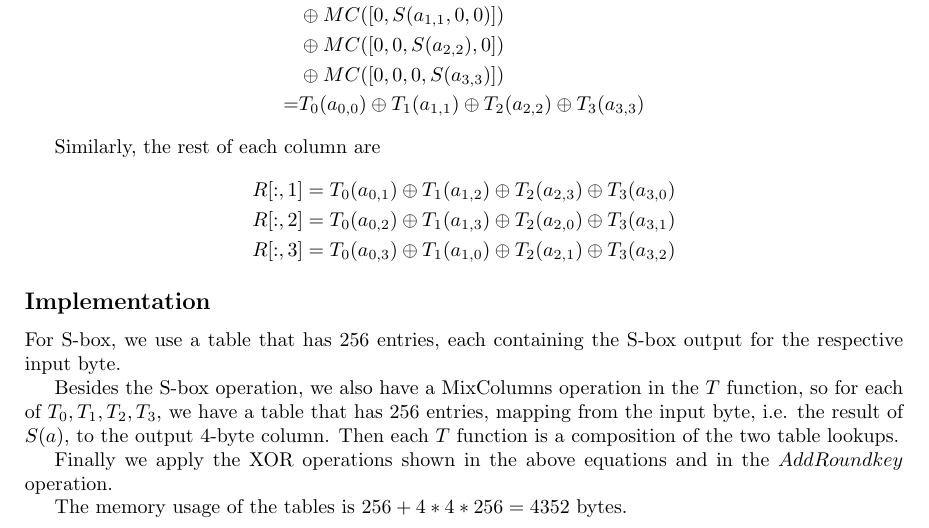
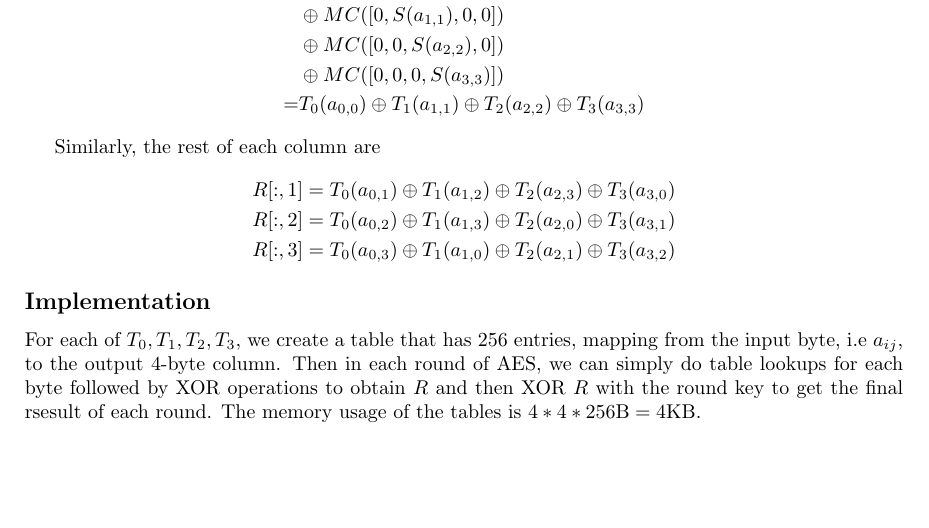
Before and after one commit to wine99/au-cryptology, a LaTeX document (w5/hand-in.tex): part of the page, cut so that both start at the same text, the shorter picture padded with empty space. Compiled offline with pdfLaTeX.

Commit message:
correction of week 5

```diff
--- a/w5/hand-in.tex
+++ b/w5/hand-in.tex
@@ -44,17 +44,11 @@ Similarly, the rest of each column are
 
 \subsection*{Implementation}
 
-For S-box, we use a table that has 256 entries, each containing
-the S-box output for the respective input byte.
-
-Besides the S-box operation, we also have a MixColumns operation in the $T$ function,
-so for each of $T_0, T_1, T_2, T_3$, we have a table that has 256 entries,
-mapping from the input byte, i.e. the result of $S(a)$, to the output 4-byte column.
-Then each $T$ function is a composition of the two table lookups.
-
-Finally we apply the XOR operations shown in the above equations and in the
-$AddRoundkey$ operation.
-
-The memory usage of the tables is $256 + 4 * 4 * 256 = 4352$ bytes.
+For each of $T_0, T_1, T_2, T_3$, we create a table that has 256 entries,
+mapping from the input byte, i.e $a_{ij}$, to the output 4-byte column.
+Then in each round of AES, we can simply do table lookups for each byte
+followed by XOR operations to obtain $R$ and then XOR $R$ with the round key
+to get the final rsesult of each round.
+The memory usage of the tables is $4 * 4 * 256\text{B} = 4$KB.
 
 \end{document}
```
Also changed, not shown: w4/hand-in.tex (+3 -1 lines), w5/hand-in.tex (2 more changed lines), 2 other files.
